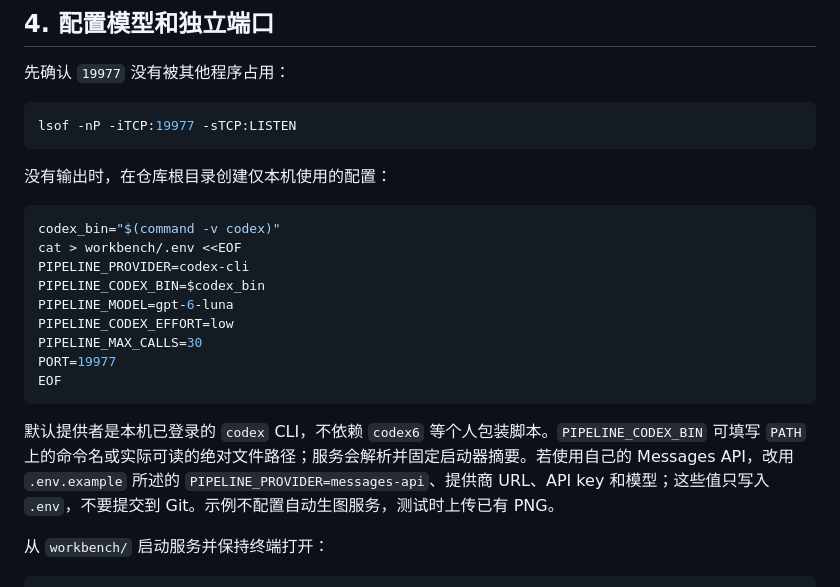
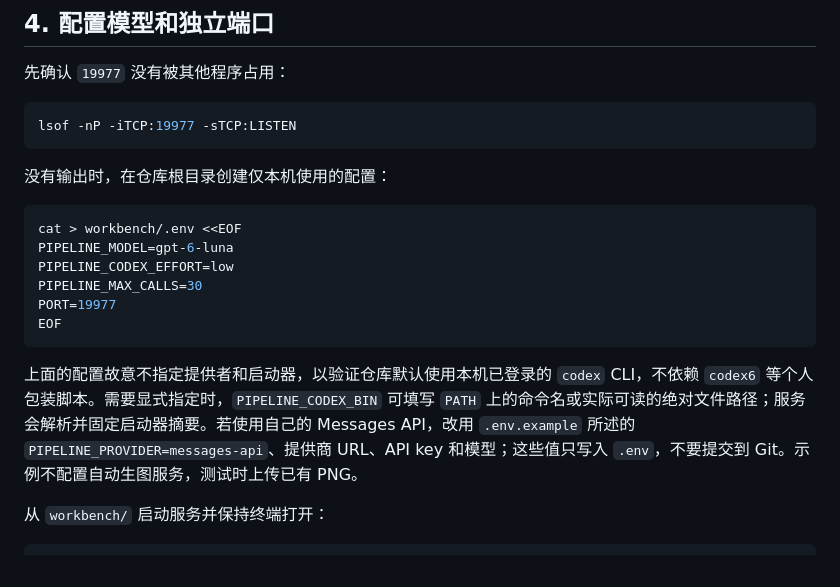
Before and after one commit to maoruibin001/scene-foundry, a Markdown page: docs/run-from-zero.md, the part around the change. Rendered like a GitHub page.

Commit message:
Exercise Codex defaults in clean-run guide

````diff
--- a/docs/run-from-zero.md
+++ b/docs/run-from-zero.md
@@ -59,10 +59,7 @@ lsof -nP -iTCP:19977 -sTCP:LISTEN
 没有输出时，在仓库根目录创建仅本机使用的配置：
 
 ```sh
-codex_bin="$(command -v codex)"
 cat > workbench/.env <<EOF
-PIPELINE_PROVIDER=codex-cli
-PIPELINE_CODEX_BIN=$codex_bin
 PIPELINE_MODEL=gpt-6-luna
 PIPELINE_CODEX_EFFORT=low
 PIPELINE_MAX_CALLS=30
@@ -70,7 +67,7 @@ PORT=19977
 EOF
 ```
 
-默认提供者是本机已登录的 `codex` CLI，不依赖 `codex6` 等个人包装脚本。`PIPELINE_CODEX_BIN` 可填写 `PATH` 上的命令名或实际可读的绝对文件路径；服务会解析并固定启动器摘要。若使用自己的 Messages API，改用 `.env.example` 所述的 `PIPELINE_PROVIDER=messages-api`、提供商 URL、API key 和模型；这些值只写入 `.env`，不要提交到 Git。示例不配置自动生图服务，测试时上传已有 PNG。
+上面的配置故意不指定提供者和启动器，以验证仓库默认使用本机已登录的 `codex` CLI，不依赖 `codex6` 等个人包装脚本。需要显式指定时，`PIPELINE_CODEX_BIN` 可填写 `PATH` 上的命令名或实际可读的绝对文件路径；服务会解析并固定启动器摘要。若使用自己的 Messages API，改用 `.env.example` 所述的 `PIPELINE_PROVIDER=messages-api`、提供商 URL、API key 和模型；这些值只写入 `.env`，不要提交到 Git。示例不配置自动生图服务，测试时上传已有 PNG。
 
 从 `workbench/` 启动服务并保持终端打开：
 
````
